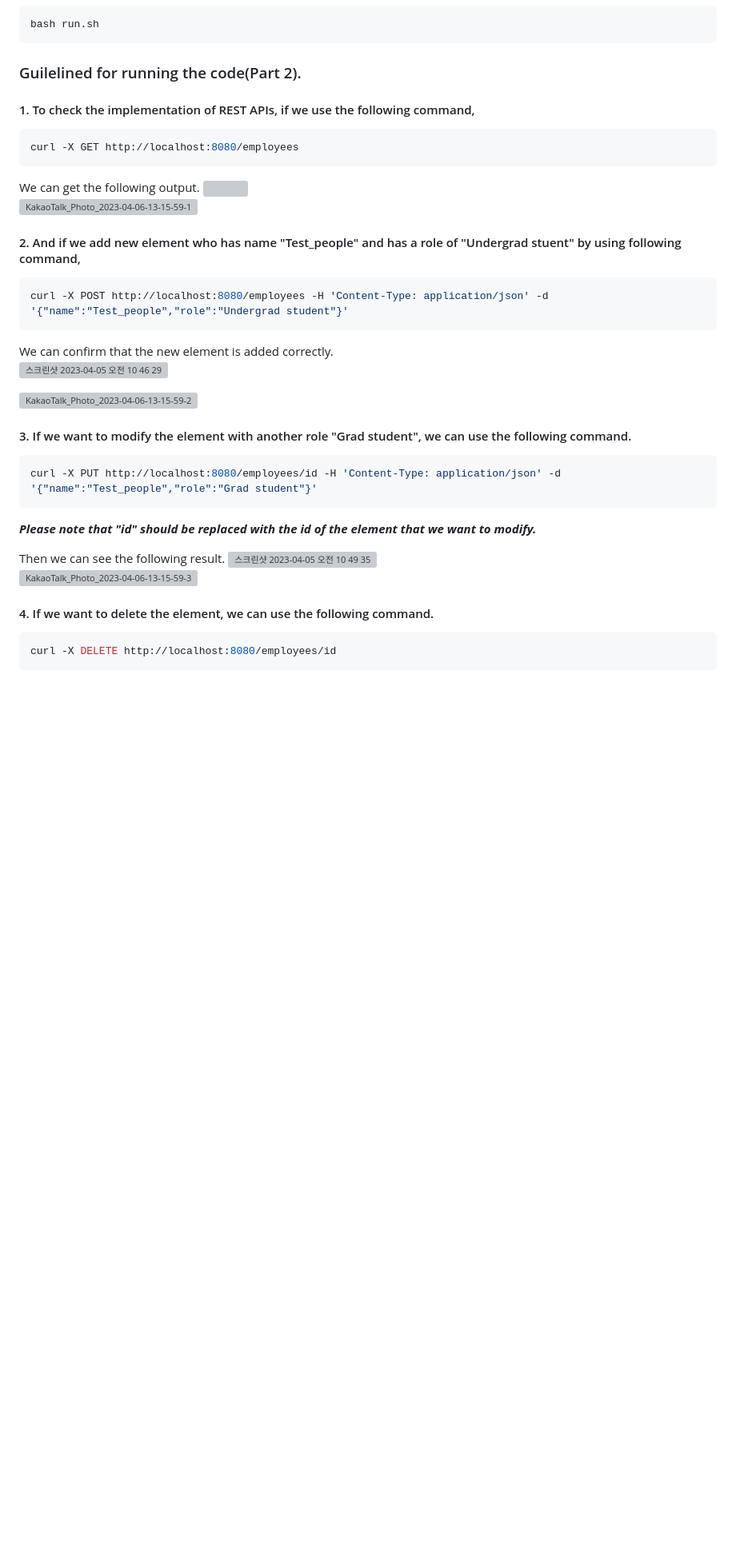
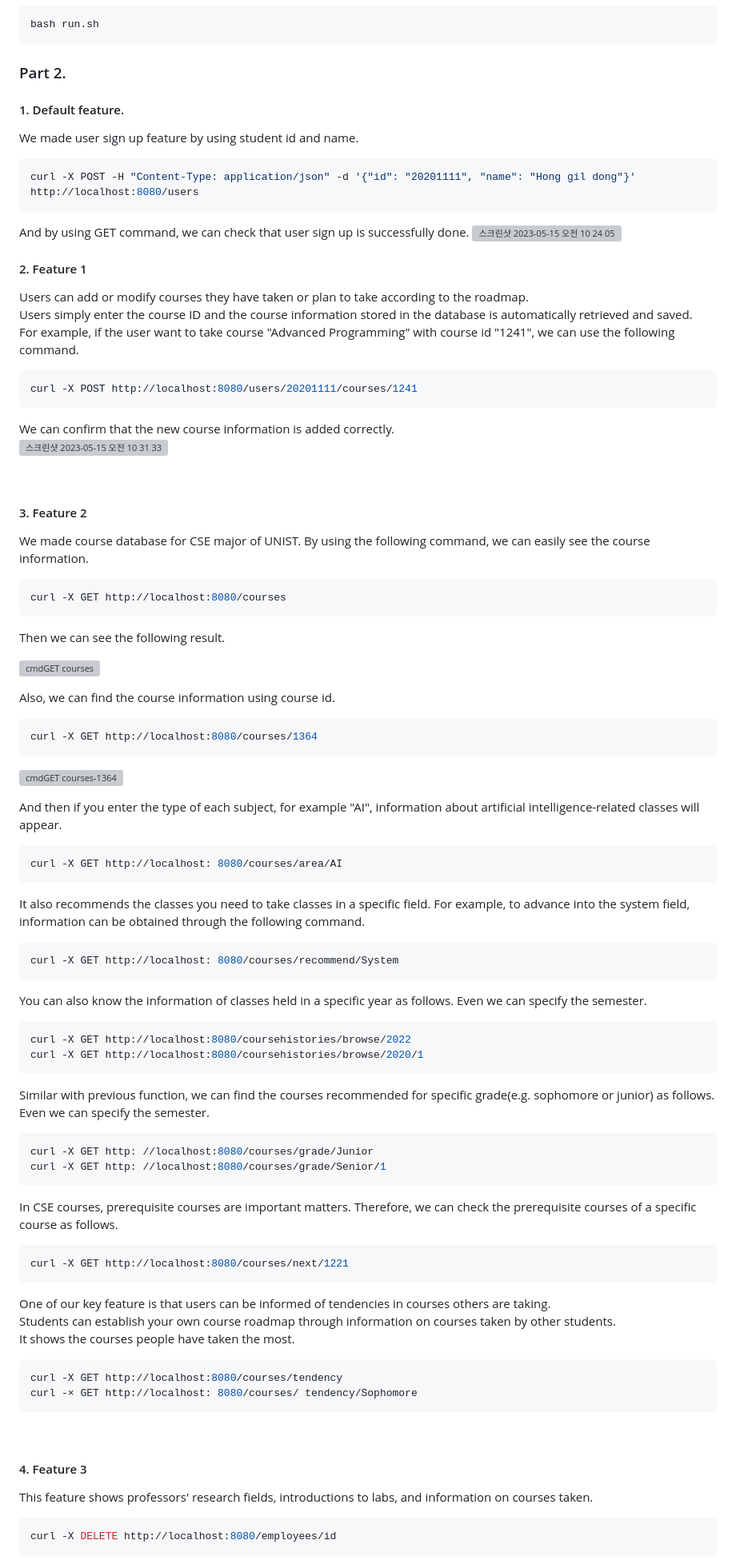
Before and after one commit to changuniuni/2023-CSE364-SE-Group7, a Markdown page: README.md, the part around the change. Shown at 80% size. GitHub-like rendering; blank space fills up the shorter version; grey boxes are pictures that could not be loaded.

Commit message:
temp Readme

````diff
--- a/README.md
+++ b/README.md
@@ -32,43 +32,84 @@ docker exec -it container_name /bin/bash
 bash run.sh
 ```
 
-### Guilelined for running the code(Part 2).
+### Part 2.
 
-#### 1. To check the implementation of REST APIs, if we use the following command,
+#### 1. Default feature.
+We made user sign up feature by using student id and name.
 ```bash
-curl -X GET http://localhost:8080/employees
+curl -X POST -H "Content-Type: application/json" -d '{"id": "20201111", "name": "Hong gil dong"}' http://localhost:8080/users
 ```
-We can get the following output.
-<img src="https://user-images.githubusercontent.com/48553632/229964494-bdb6dab2-fabc-4447-905b-0c6ea85c3306.png">
-![KakaoTalk_Photo_2023-04-06-13-15-59-1](https://user-images.githubusercontent.com/48553632/230270925-7beb1395-feec-4a78-b169-0d93d0444450.png)
+And by using GET command, we can check that user sign up is successfully done.
+![스크린샷 2023-05-15 오전 10 24 05](https://github.com/changuniuni/2023-CSE364-SE-Group7/assets/48553632/d4f26857-7690-47b8-b292-160a3ba1ce73)
 
 
+#### 2. Feature 1
+Users can add or modify courses they have taken or plan to take according to the roadmap.
+Users simply enter the course ID and the course information stored in the database is automatically retrieved and saved.
+For example, if the user want to take course "Advanced Programming" with course id "1241", we can use the following command.
+```bash
+curl -X POST http://localhost:8080/users/20201111/courses/1241
+```
+We can confirm that the new course information is added correctly.<br></br>
+![스크린샷 2023-05-15 오전 10 31 33](https://github.com/changuniuni/2023-CSE364-SE-Group7/assets/48553632/b9068085-f8f9-49a9-b601-87feda659559)
 
-#### 2. And if we add new element who has name "Test_people" and has a role of "Undergrad stuent" by using following command,
+<br></br>
+
+#### 3. Feature 2
+We made course database for CSE major of UNIST.
+By using the following command, we can easily see the course information.
 ```bash
-curl -X POST http://localhost:8080/employees -H 'Content-Type: application/json' -d '{"name":"Test_people","role":"Undergrad student"}'
+curl -X GET http://localhost:8080/courses
 ```
-We can confirm that the new element is added correctly.<br></br>
-<img width="826" alt="스크린샷 2023-04-05 오전 10 46 29" src="https://user-images.githubusercontent.com/48553632/229964934-6a2f13a3-1604-4048-935d-c5c0aee49c0f.png">
+Then we can see the following result.
 
-  ![KakaoTalk_Photo_2023-04-06-13-15-59-2](https://user-images.githubusercontent.com/48553632/230270999-605a5ffb-6948-4792-b9da-602536bbf31a.png)
+![cmdGET courses](https://github.com/changuniuni/2023-CSE364-SE-Group7/assets/48553632/d2095202-9c34-4564-85ee-d8a158d7680b)
+
+Also, we can find the course information using course id.
+```bash
+curl -X GET http://localhost:8080/courses/1364
+```
+
+![cmdGET courses-1364](https://github.com/changuniuni/2023-CSE364-SE-Group7/assets/48553632/2b8d624a-f389-4e6e-8b12-1f414d5ab119)
 
 
+And then if you enter the type of each subject, for example "AI", information about artificial intelligence-related classes will appear.
+```bash
+curl -X GET http://localhost: 8080/courses/area/AI
+```
+It also recommends the classes you need to take classes in a specific field. For example, to advance into the system field, information can be obtained through the following command.
+```bash
+curl -X GET http://localhost: 8080/courses/recommend/System
+```
 
-#### 3. If we want to modify the element with another role "Grad student", we can use the following command.
+You can also know the information of classes held in a specific year as follows. Even we can specify the semester.
 ```bash
-curl -X PUT http://localhost:8080/employees/id -H 'Content-Type: application/json' -d '{"name":"Test_people","role":"Grad student"}'
+curl -X GET http://localhost:8080/coursehistories/browse/2022
+curl -X GET http://localhost:8080/coursehistories/browse/2020/1
 ```
-***Please note that "id" should be replaced with the id of the element that we want to modify.***
+
+Similar with previous function, we can find the courses recommended for specific grade(e.g. sophomore or junior) as follows. Even we can specify the semester.
+```bash
+curl -X GET http: //localhost:8080/courses/grade/Junior
+curl -X GET http: //localhost:8080/courses/grade/Senior/1
+```
+
+In CSE courses, prerequisite courses are important matters. Therefore, we can check the prerequisite courses of a specific course as follows.
+```bash
+curl -X GET http://localhost:8080/courses/next/1221
+```
+One of our key feature is that users can be informed of tendencies in courses others are taking.
+Students can establish your own course roadmap through information on courses taken by other students.
+It shows the courses people have taken the most.
+```bash
+curl -X GET http://localhost:8080/courses/tendency
+curl -× GET http://localhost: 8080/courses/ tendency/Sophomore
+```
+
 <br></br>
 
-Then we can see the following result.
-<img width="790" alt="스크린샷 2023-04-05 오전 10 49 35" src="https://user-images.githubusercontent.com/48553632/229965732-e41dddeb-1614-41ee-92f7-33e93474181b.png">
- ![KakaoTalk_Photo_2023-04-06-13-15-59-3](https://user-images.githubusercontent.com/48553632/230271040-6f400d82-f7de-4845-9ef4-f63deb01e673.png)
-
-
-
-#### 4. If we want to delete the element, we can use the following command.
+#### 4. Feature 3
+This feature shows professors' research fields, introductions to labs, and information on courses taken.
 ```bash
 curl -X DELETE http://localhost:8080/employees/id
 ```
````
